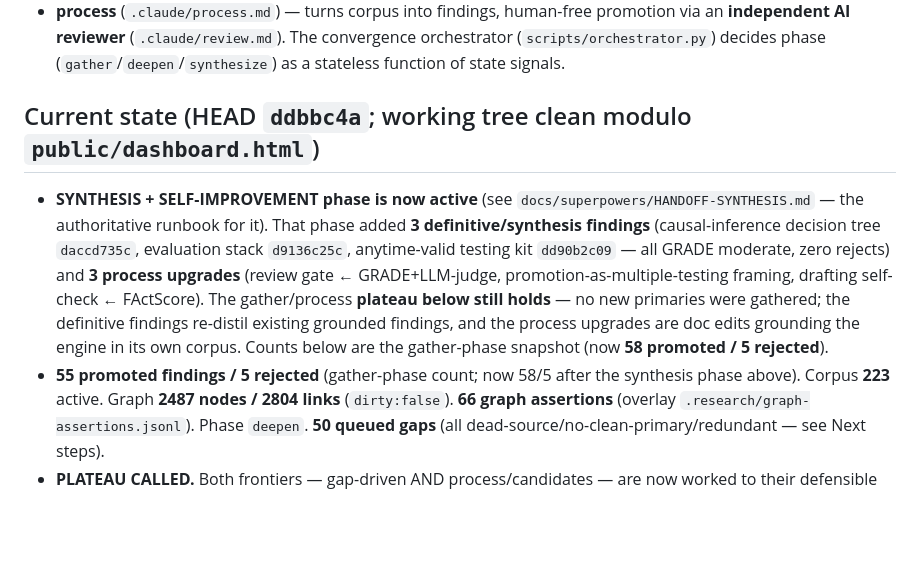
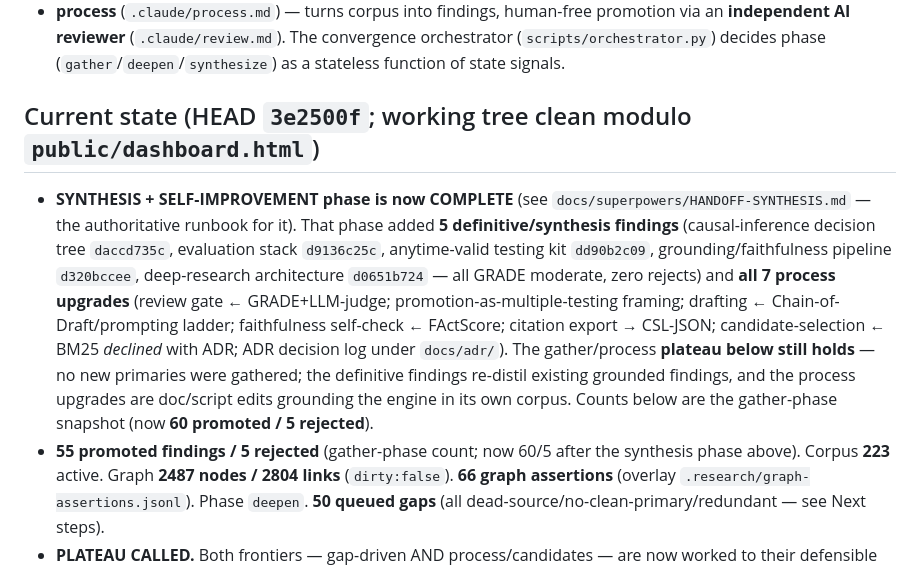
Before and after one commit to open-orchestration/open-research-system, a Markdown page: docs/superpowers/HANDOFF.md, the part around the change. Drawn GitHub-style; blank space fills up the shorter version.

```diff
--- a/docs/superpowers/HANDOFF.md
+++ b/docs/superpowers/HANDOFF.md
@@ -20,17 +20,19 @@ ledger — **`.research/state.json`** ("the agent forgets, the repo remembers"):
 The convergence orchestrator (`scripts/orchestrator.py`) decides phase
 (`gather`/`deepen`/`synthesize`) as a stateless function of state signals.
 
-## Current state (HEAD `ddbbc4a`; working tree clean modulo `public/dashboard.html`)
-- **SYNTHESIS + SELF-IMPROVEMENT phase is now active** (see `docs/superpowers/HANDOFF-SYNTHESIS.md`
-  — the authoritative runbook for it). That phase added **3 definitive/synthesis findings**
+## Current state (HEAD `3e2500f`; working tree clean modulo `public/dashboard.html`)
+- **SYNTHESIS + SELF-IMPROVEMENT phase is now COMPLETE** (see `docs/superpowers/HANDOFF-SYNTHESIS.md`
+  — the authoritative runbook for it). That phase added **5 definitive/synthesis findings**
   (causal-inference decision tree `daccd735c`, evaluation stack `d9136c25c`, anytime-valid testing
-  kit `dd90b2c09` — all GRADE moderate, zero rejects) and **3 process upgrades** (review gate ←
-  GRADE+LLM-judge, promotion-as-multiple-testing framing, drafting self-check ← FActScore). The
-  gather/process **plateau below still holds** — no new primaries were gathered; the definitive
-  findings re-distil existing grounded findings, and the process upgrades are doc edits grounding
-  the engine in its own corpus. Counts below are the gather-phase snapshot (now **58 promoted / 5
-  rejected**).
-- **55 promoted findings / 5 rejected** (gather-phase count; now 58/5 after the synthesis phase
+  kit `dd90b2c09`, grounding/faithfulness pipeline `d320bccee`, deep-research architecture
+  `d0651b724` — all GRADE moderate, zero rejects) and **all 7 process upgrades** (review gate ←
+  GRADE+LLM-judge; promotion-as-multiple-testing framing; drafting ← Chain-of-Draft/prompting
+  ladder; faithfulness self-check ← FActScore; citation export → CSL-JSON; candidate-selection ←
+  BM25 *declined* with ADR; ADR decision log under `docs/adr/`). The gather/process **plateau
+  below still holds** — no new primaries were gathered; the definitive findings re-distil existing
+  grounded findings, and the process upgrades are doc/script edits grounding the engine in its own
+  corpus. Counts below are the gather-phase snapshot (now **60 promoted / 5 rejected**).
+- **55 promoted findings / 5 rejected** (gather-phase count; now 60/5 after the synthesis phase
   above). Corpus **223** active. Graph **2487 nodes / 2804 links**
   (`dirty:false`). **66 graph assertions** (overlay `.research/graph-assertions.jsonl`).
   Phase `deepen`. **50 queued gaps** (all dead-source/no-clean-primary/redundant — see Next steps).
```
Also changed, not shown: docs/superpowers/HANDOFF-SYNTHESIS.md (+32 -14 lines).
